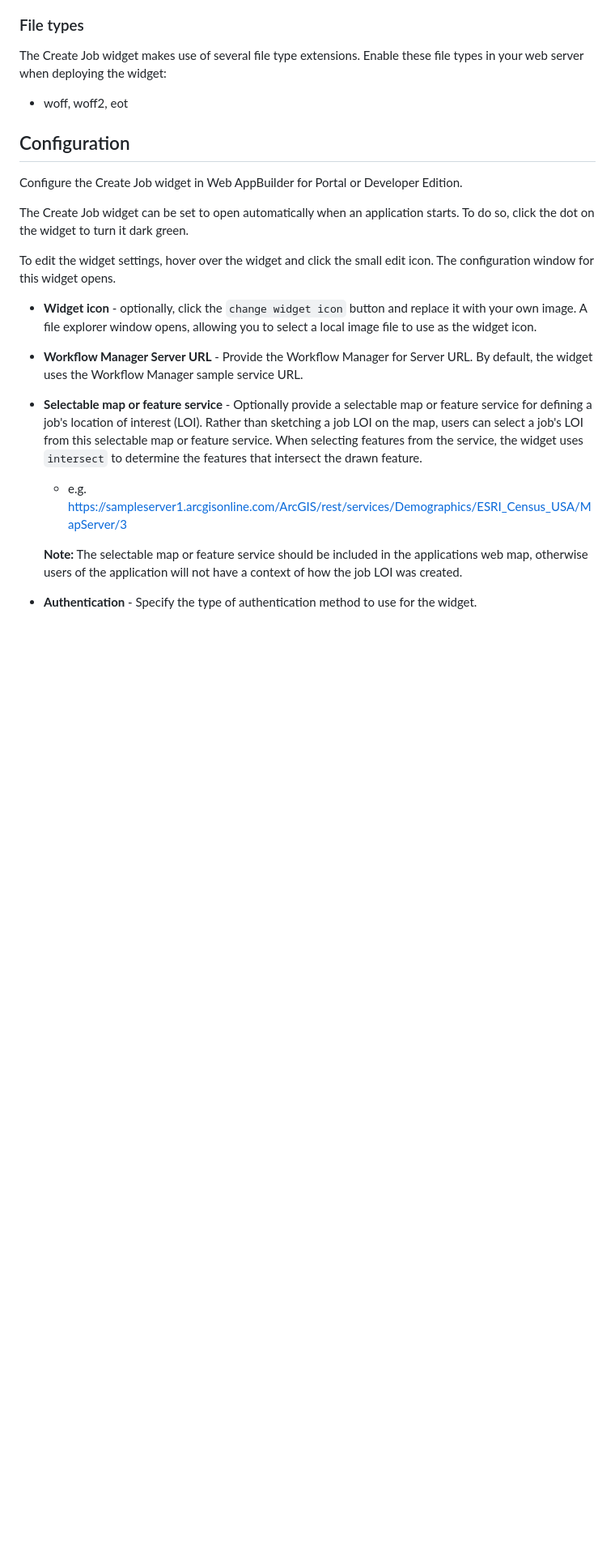
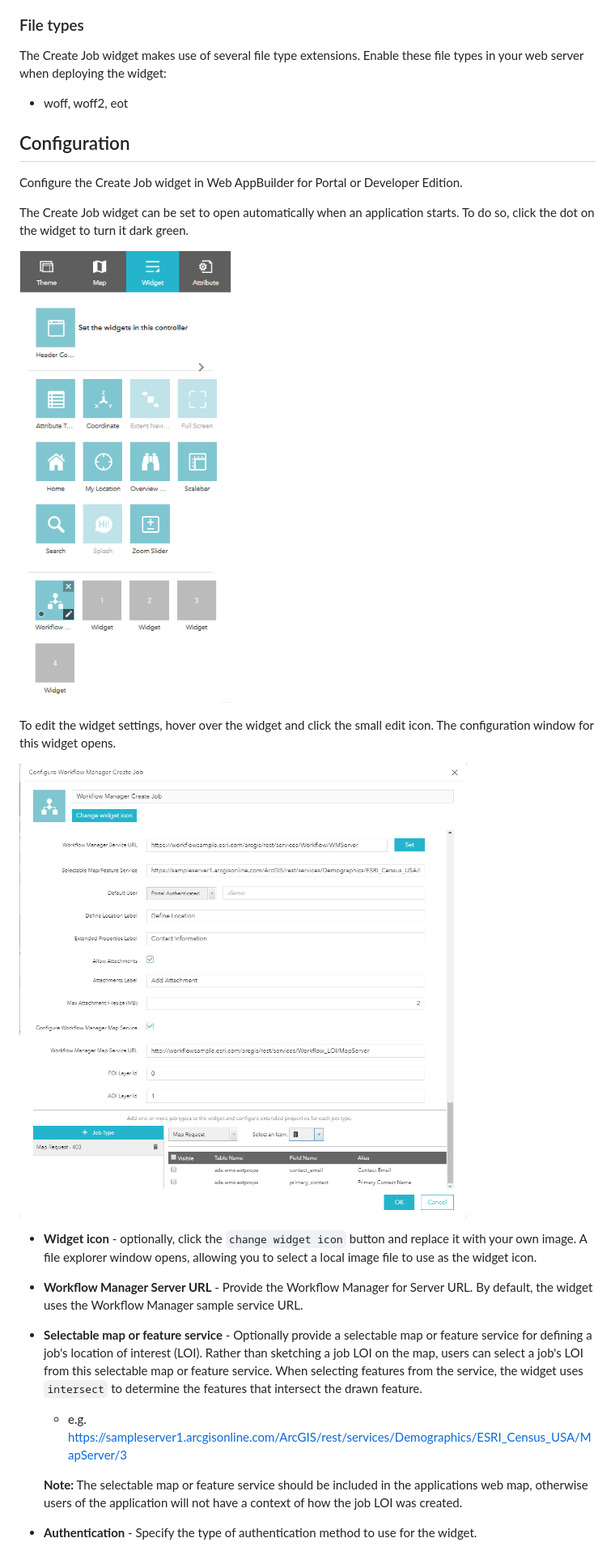
Before and after one commit to Esri/workflowmanager-createjob-widget, a Markdown page: README_CONFIG.md, the part around the change. Shown: that part at 81% size. Drawn GitHub-style; pictures changed too: create-job-widget-configuration.png (added), create-job-widget-edit.png (added); blank space fills up the shorter version.

Commit message:
Update configuration readme

```diff
--- a/README_CONFIG.md
+++ b/README_CONFIG.md
@@ -80,7 +80,11 @@ Configure the Create Job widget in Web AppBuilder for Portal or Developer Editio
 The Create Job widget can be set to open automatically when an application starts. To do so, click the dot on the widget
 to turn it dark green.
 
+![App](create-job-widget-edit.png)
+
 To edit the widget settings, hover over the widget and click the small edit icon. The configuration window for this widget opens.
+
+![App](create-job-widget-configuration.png)
 
 * **Widget icon** - optionally, click the `change widget icon` button and replace it with your own image.
   A file explorer window opens, allowing you to select a local image file to use as the widget icon.
```
